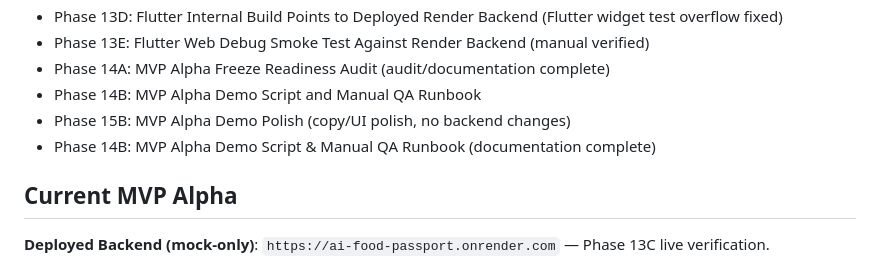
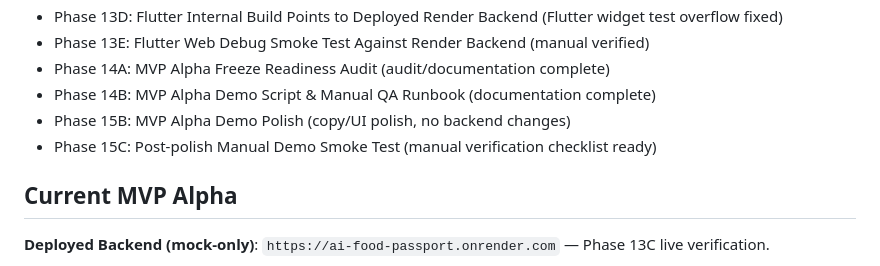
Before and after one commit to AllengWong-droid/ai-food-passport, a Markdown page: ROADMAP.md, the part around the change. Rendered like a GitHub page.

```diff
--- a/ROADMAP.md
+++ b/ROADMAP.md
@@ -55,9 +55,9 @@
 - Phase 13D: Flutter Internal Build Points to Deployed Render Backend (Flutter widget test overflow fixed)
 - Phase 13E: Flutter Web Debug Smoke Test Against Render Backend (manual verified)
 - Phase 14A: MVP Alpha Freeze Readiness Audit (audit/documentation complete)
-- Phase 14B: MVP Alpha Demo Script and Manual QA Runbook
+- Phase 14B: MVP Alpha Demo Script & Manual QA Runbook (documentation complete)
 - Phase 15B: MVP Alpha Demo Polish (copy/UI polish, no backend changes)
-- Phase 14B: MVP Alpha Demo Script & Manual QA Runbook (documentation complete)
+- Phase 15C: Post-polish Manual Demo Smoke Test (manual verification checklist ready)
 
 ## Current MVP Alpha
 
```
Also changed, not shown: PHASE_15C_MANUAL_SMOKE_TEST.md (added, +150 -0 lines), TESTING_CHECKLIST.md (+1 -0 lines).
